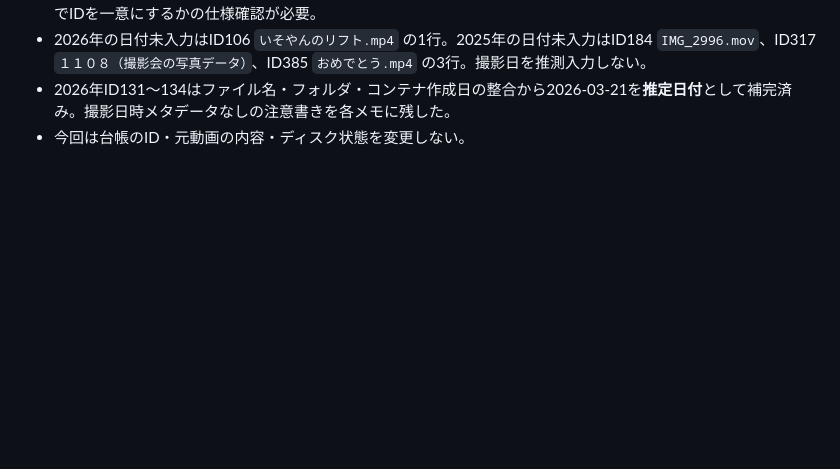
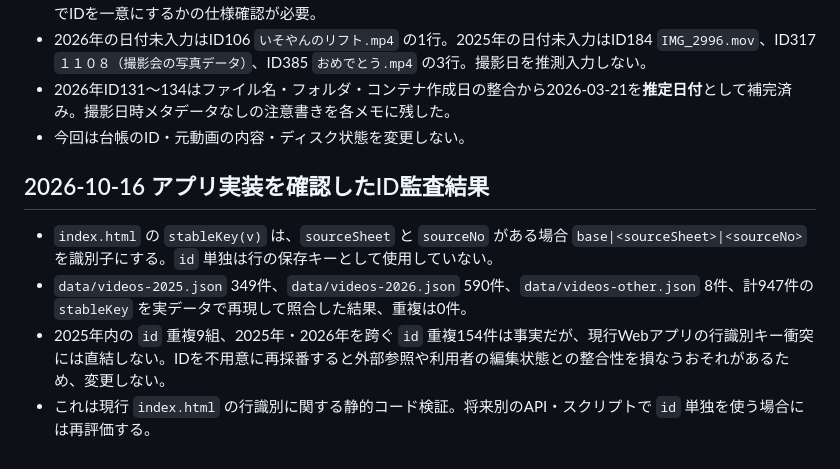
Before and after one commit to zinnbei1207/setsuna-video-archive, a Markdown page: docs/2026-review-queue.md, the part around the change. GitHub-like rendering; blank space fills up the shorter version.

Commit message:
Verify stable row keys across all 947 archive entries and defer unnecessary ID renumbering

```diff
--- a/docs/2026-review-queue.md
+++ b/docs/2026-review-queue.md
@@ -156,3 +156,10 @@
 - 2026年の日付未入力はID106 `いそやんのリフト.mp4` の1行。2025年の日付未入力はID184 `IMG_2996.mov`、ID317 `１１０８（撮影会の写真データ）`、ID385 `おめでとう.mp4` の3行。撮影日を推測入力しない。
 - 2026年ID131〜134はファイル名・フォルダ・コンテナ作成日の整合から2026-03-21を**推定日付**として補完済み。撮影日時メタデータなしの注意書きを各メモに残した。
 - 今回は台帳のID・元動画の内容・ディスク状態を変更しない。
+
+## 2026-10-16 アプリ実装を確認したID監査結果
+
+- `index.html` の `stableKey(v)` は、`sourceSheet` と `sourceNo` がある場合 `base|<sourceSheet>|<sourceNo>` を識別子にする。`id` 単独は行の保存キーとして使用していない。
+- `data/videos-2025.json` 349件、`data/videos-2026.json` 590件、`data/videos-other.json` 8件、計947件の `stableKey` を実データで再現して照合した結果、重複は0件。
+- 2025年内の `id` 重複9組、2025年・2026年を跨ぐ `id` 重複154件は事実だが、現行Webアプリの行識別キー衝突には直結しない。IDを不用意に再採番すると外部参照や利用者の編集状態との整合性を損なうおそれがあるため、変更しない。
+- これは現行 `index.html` の行識別に関する静的コード検証。将来別のAPI・スクリプトで `id` 単独を使う場合には再評価する。
```
